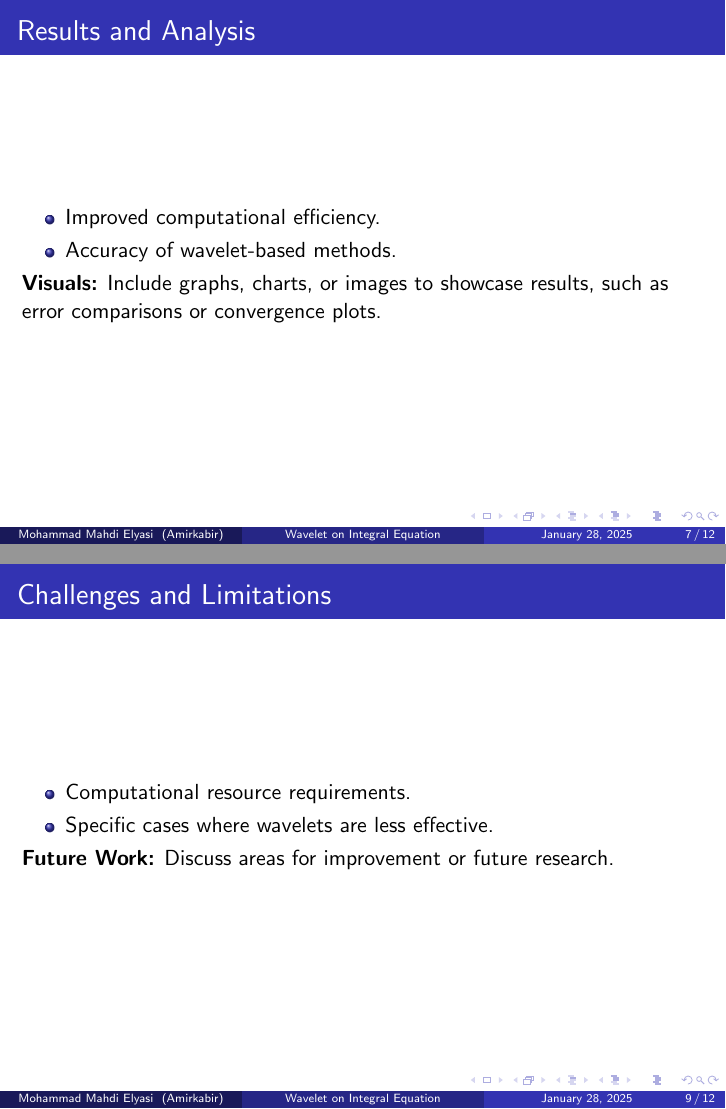
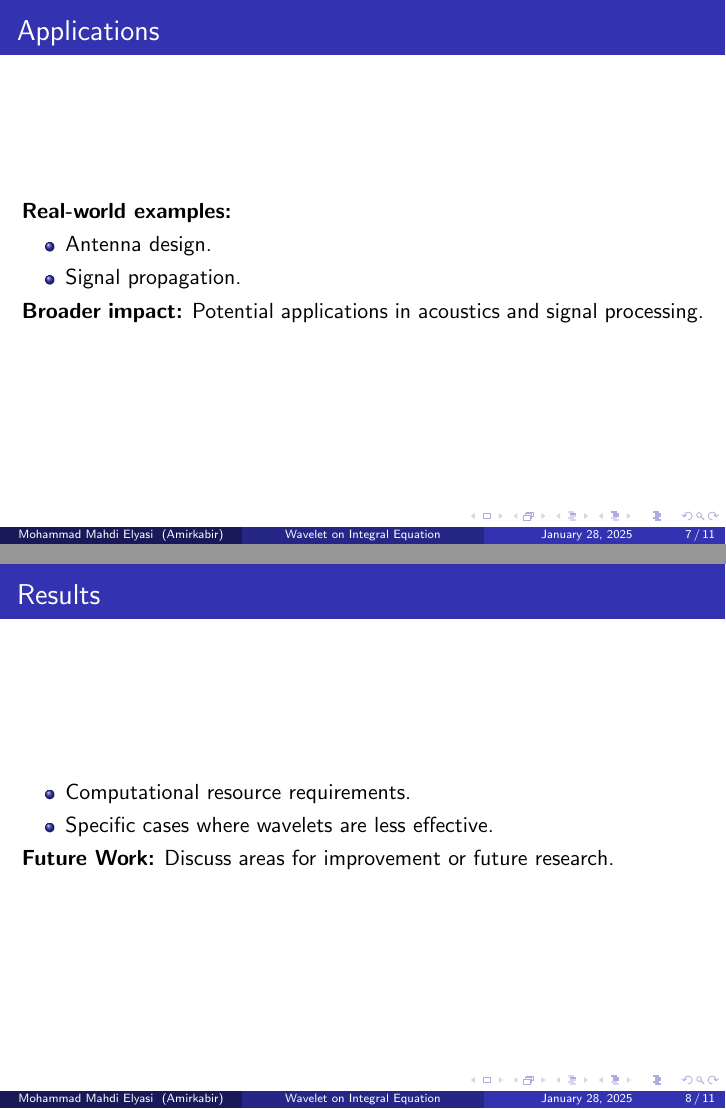
Before and after one commit to MohammadMahdiElyasi/Application-of-Wavelet-in-Elctromagnetic-Integral-Equation, LaTeX slides (Beamer/Report_Beamer.tex): pages 7 and 9 of 12 before the commit and pages 7 and 8 of 11 after it, joined at a grey line. Compiled offline with pdfLaTeX.

Commit message:
Set Structure

```diff
--- a/Beamer/Report_Beamer.tex
+++ b/Beamer/Report_Beamer.tex
@@ -88,17 +88,7 @@
     \textbf{Equations:} Show key equations sparingly, explaining the meaning of each term.
 \end{frame}
 
-% Section 4: Results and Analysis
-\section{Results and Analysis}
-\begin{frame}{Results and Analysis}
-    \begin{itemize}
-        \item Improved computational efficiency.
-        \item Accuracy of wavelet-based methods.
-    \end{itemize}
-    \textbf{Visuals:} Include graphs, charts, or images to showcase results, such as error comparisons or convergence plots.
-\end{frame}
-
-% Section 5: Applications
+% Section 4: Applications
 \section{Applications}
 \begin{frame}{Applications}
     \textbf{Real-world examples:}
@@ -109,9 +99,9 @@
     \textbf{Broader impact:} Potential applications in acoustics and signal processing.
 \end{frame}
 
-% Section 6: Challenges and Limitations
-\section{Challenges and Limitations}
-\begin{frame}{Challenges and Limitations}
+% Section 5: Results
+\section{Results}
+\begin{frame}{Results}
     \begin{itemize}
         \item Computational resource requirements.
         \item Specific cases where wavelets are less effective.
```
Also changed, not shown: Beamer/Report_Beamer.pdf, Beamer/Report_Beamer.tex (24 more changed lines), 7 other files.
